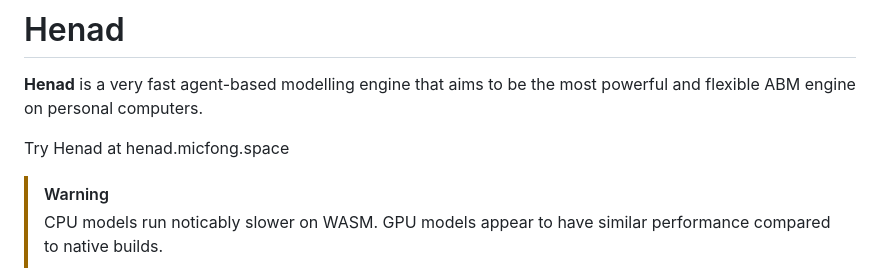
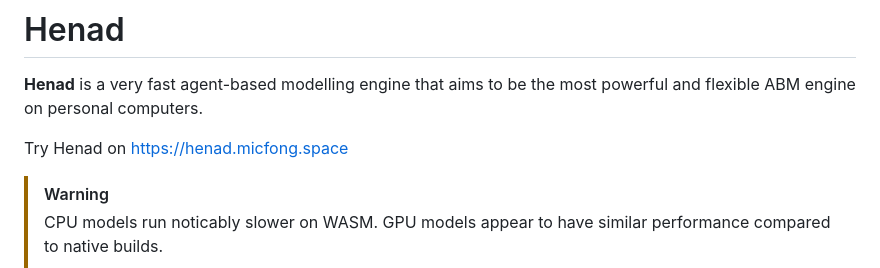
Before and after one commit to micfong-z/henad, a Markdown page: README.md, the part around the change. Rendered like a GitHub page.

Commit message:
docs: fix url in README

```diff
--- a/README.md
+++ b/README.md
@@ -2,7 +2,7 @@
 
 **Henad** is a very fast agent-based modelling engine that aims to be the most powerful and flexible ABM engine on personal computers.
 
-Try Henad at henad.micfong.space
+Try Henad on https://henad.micfong.space
 
 > [!warning]
 > CPU models run noticably slower on WASM. GPU models appear to have similar performance compared to native builds.
```
